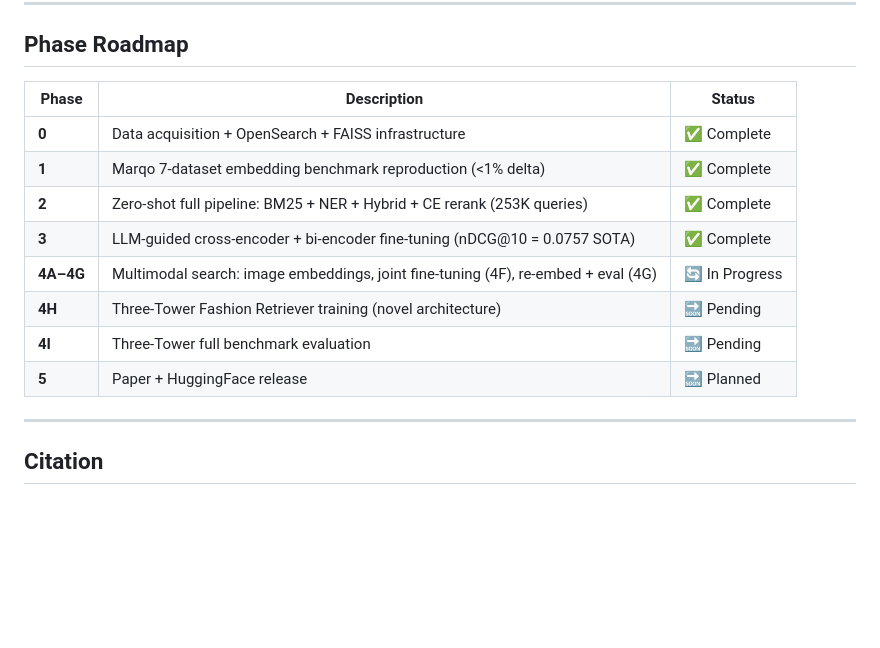
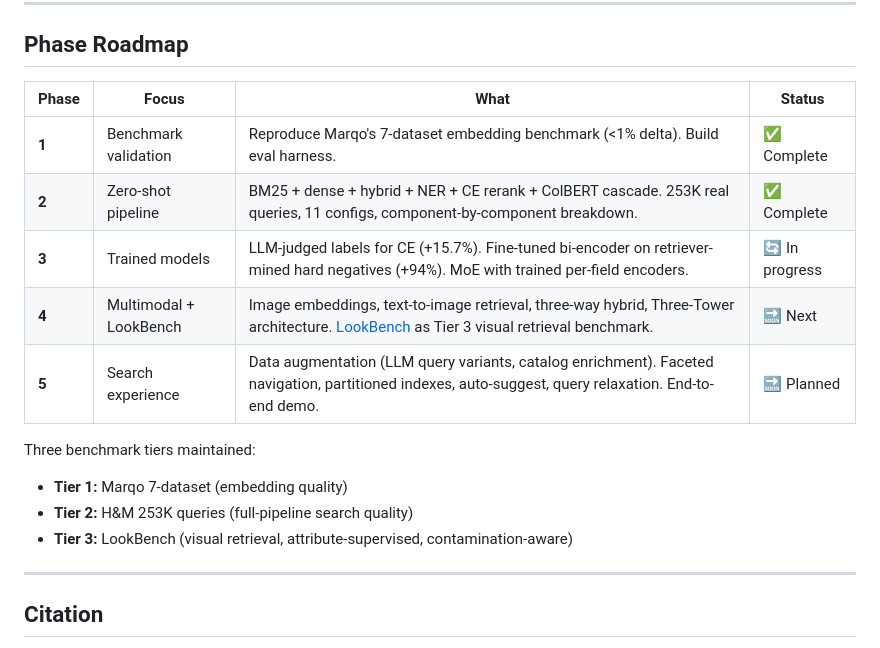
Before and after one commit to hopit-ai/Moda, a Markdown page: README.md, the part around the change. Rendered like a GitHub page; blank space fills up the shorter version.

Commit message:
Update roadmap: Phases 3-5 with LookBench, MoE, search experience

```diff
--- a/README.md
+++ b/README.md
@@ -263,16 +263,18 @@ Each query in `qrels.csv` has:
 
 ## Phase Roadmap
 
-| Phase | Description | Status |
-|---|---|---|
-| **0** | Data acquisition + OpenSearch + FAISS infrastructure | ✅ Complete |
-| **1** | Marqo 7-dataset embedding benchmark reproduction (<1% delta) | ✅ Complete |
-| **2** | Zero-shot full pipeline: BM25 + NER + Hybrid + CE rerank (253K queries) | ✅ Complete |
-| **3** | LLM-guided cross-encoder + bi-encoder fine-tuning (nDCG@10 = 0.0757 SOTA) | ✅ Complete |
-| **4A–4G** | Multimodal search: image embeddings, joint fine-tuning (4F), re-embed + eval (4G) | 🔄 In Progress |
-| **4H** | Three-Tower Fashion Retriever training (novel architecture) | 🔜 Pending |
-| **4I** | Three-Tower full benchmark evaluation | 🔜 Pending |
-| **5** | Paper + HuggingFace release | 🔜 Planned |
+| Phase | Focus | What | Status |
+|---|---|---|---|
+| **1** | Benchmark validation | Reproduce Marqo's 7-dataset embedding benchmark (<1% delta). Build eval harness. | ✅ Complete |
+| **2** | Zero-shot pipeline | BM25 + dense + hybrid + NER + CE rerank + ColBERT cascade. 253K real queries, 11 configs, component-by-component breakdown. | ✅ Complete |
+| **3** | Trained models | LLM-judged labels for CE (+15.7%). Fine-tuned bi-encoder on retriever-mined hard negatives (+94%). MoE with trained per-field encoders. | 🔄 In progress |
+| **4** | Multimodal + LookBench | Image embeddings, text-to-image retrieval, three-way hybrid, Three-Tower architecture. [LookBench](https://arxiv.org/abs/2601.14706) as Tier 3 visual retrieval benchmark. | 🔜 Next |
+| **5** | Search experience | Data augmentation (LLM query variants, catalog enrichment). Faceted navigation, partitioned indexes, auto-suggest, query relaxation. End-to-end demo. | 🔜 Planned |
+
+Three benchmark tiers maintained:
+- **Tier 1:** Marqo 7-dataset (embedding quality)
+- **Tier 2:** H&M 253K queries (full-pipeline search quality)
+- **Tier 3:** LookBench (visual retrieval, attribute-supervised, contamination-aware)
 
 ---
 
```
